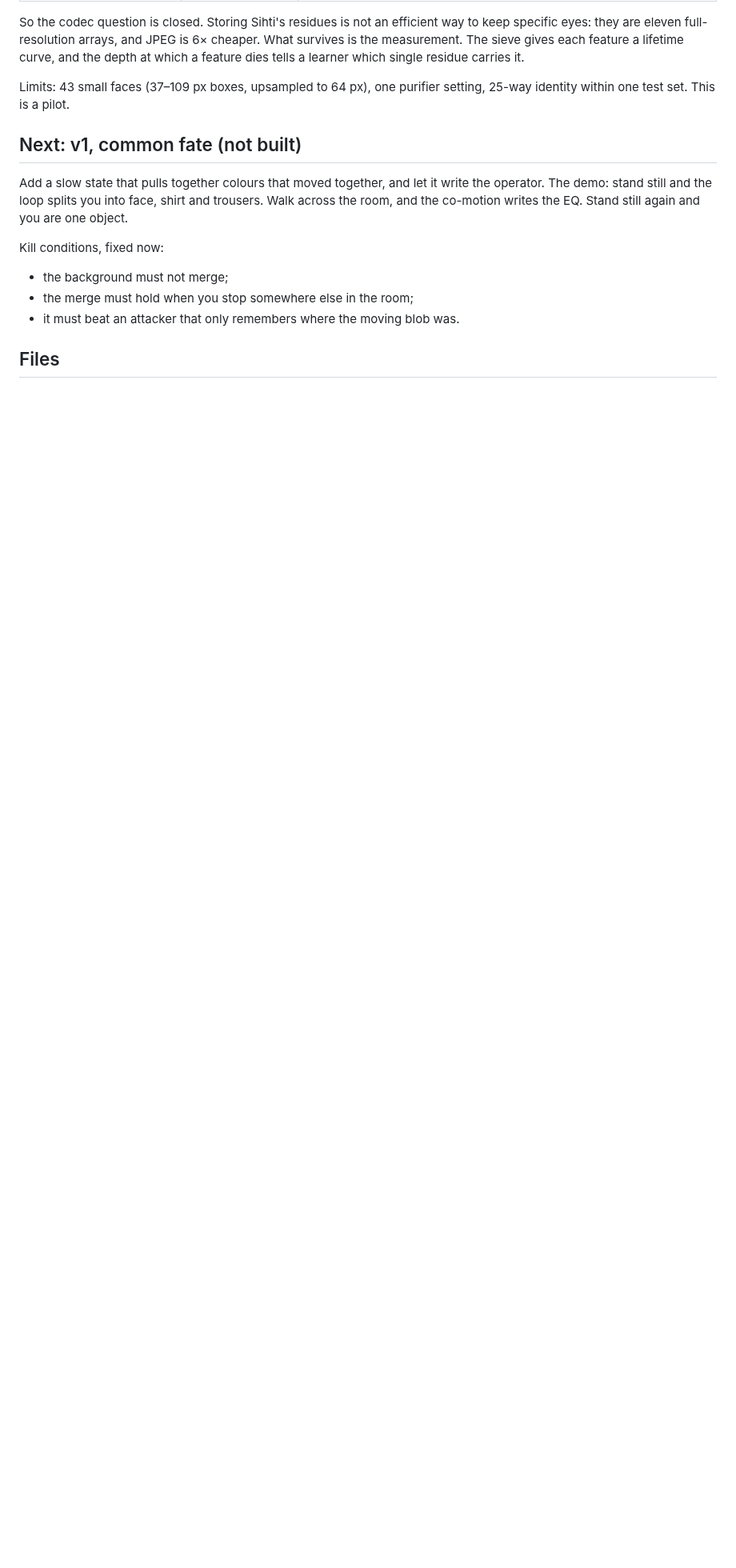
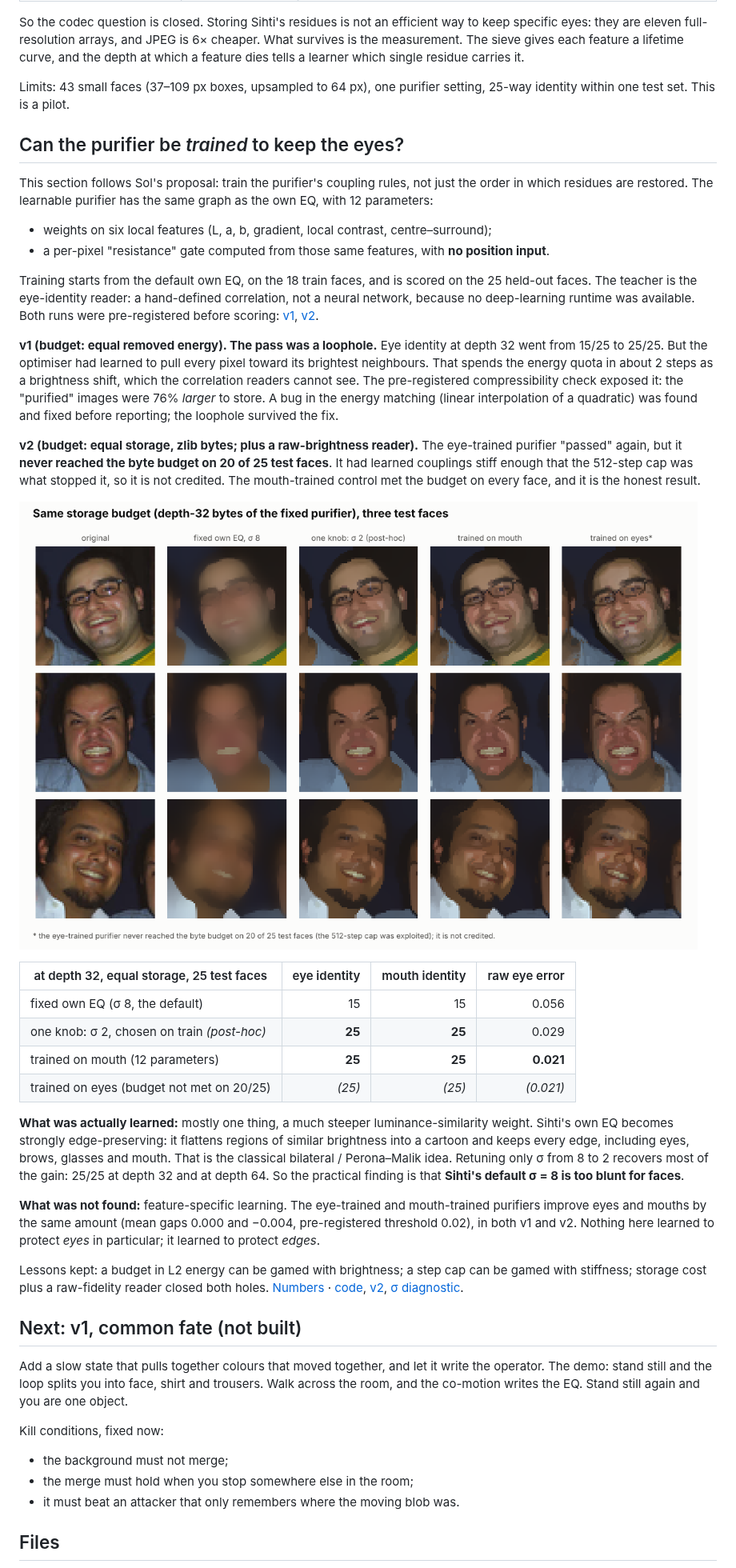
Before and after one commit to anttiluode/Sihti, a Markdown page: README.md, the part around one of its changes. Shown at 80% size. Rendered like a GitHub page; pictures changed too: figures/trained.png (added); blank space fills up the shorter version.

```diff
--- a/README.md
+++ b/README.md
@@ -216,6 +216,34 @@ So the codec question is closed. Storing Sihti's residues is not an efficient wa
 
 Limits: 43 small faces (37–109 px boxes, upsampled to 64 px), one purifier setting, 25-way identity within one test set. This is a pilot.
 
+## Can the purifier be *trained* to keep the eyes?
+
+This section follows Sol's proposal: train the purifier's coupling rules, not just the order in which residues are restored. The learnable purifier has the same graph as the own EQ, with 12 parameters:
+
+- weights on six local features (L, a, b, gradient, local contrast, centre–surround);
+- a per-pixel "resistance" gate computed from those same features, with **no position input**.
+
+Training starts from the default own EQ, on the 18 train faces, and is scored on the 25 held-out faces. The teacher is the eye-identity reader: a hand-defined correlation, not a neural network, because no deep-learning runtime was available. Both runs were pre-registered before scoring: [v1](TRAINED_PREREG.md), [v2](TRAINED_PREREG_V2.md).
+
+**v1 (budget: equal removed energy). The pass was a loophole.** Eye identity at depth 32 went from 15/25 to 25/25. But the optimiser had learned to pull every pixel toward its brightest neighbours. That spends the energy quota in about 2 steps as a brightness shift, which the correlation readers cannot see. The pre-registered compressibility check exposed it: the "purified" images were 76% *larger* to store. A bug in the energy matching (linear interpolation of a quadratic) was found and fixed before reporting; the loophole survived the fix.
+
+**v2 (budget: equal storage, zlib bytes; plus a raw-brightness reader).** The eye-trained purifier "passed" again, but it **never reached the byte budget on 20 of 25 test faces**. It had learned couplings stiff enough that the 512-step cap was what stopped it, so it is not credited. The mouth-trained control met the budget on every face, and it is the honest result.
+
+![equal storage](figures/trained.png)
+
+| at depth 32, equal storage, 25 test faces | eye identity | mouth identity | raw eye error |
+|---|---:|---:|---:|
+| fixed own EQ (σ 8, the default) | 15 | 15 | 0.056 |
+| one knob: σ 2, chosen on train *(post-hoc)* | **25** | **25** | 0.029 |
+| trained on mouth (12 parameters) | **25** | **25** | **0.021** |
+| trained on eyes (budget not met on 20/25) | *(25)* | *(25)* | *(0.021)* |
+
+**What was actually learned:** mostly one thing, a much steeper luminance-similarity weight. Sihti's own EQ becomes strongly edge-preserving: it flattens regions of similar brightness into a cartoon and keeps every edge, including eyes, brows, glasses and mouth. That is the classical bilateral / Perona–Malik idea. Retuning only σ from 8 to 2 recovers most of the gain: 25/25 at depth 32 and at depth 64. So the practical finding is that **Sihti's default σ = 8 is too blunt for faces**.
+
+**What was not found:** feature-specific learning. The eye-trained and mouth-trained purifiers improve eyes and mouths by the same amount (mean gaps 0.000 and −0.004, pre-registered threshold 0.02), in both v1 and v2. Nothing here learned to protect *eyes* in particular; it learned to protect *edges*.
+
+Lessons kept: a budget in L2 energy can be gamed with brightness; a step cap can be gamed with stiffness; storage cost plus a raw-fidelity reader closed both holes. [Numbers](results/trained/) · [code](trained_purifier.py), [v2](trained_purifier_v2.py), [σ diagnostic](posthoc_sigma.py).
+
 ## Next: v1, common fate (not built)
 
 Add a slow state that pulls together colours that moved together, and let it write the operator. The demo: stand still and the loop splits you into face, shirt and trousers. Walk across the room, and the co-motion writes the EQ. Stand still again and you are one object.
```
Also changed, not shown: other parts of README.md (+3 -0 lines), 6 other files.
